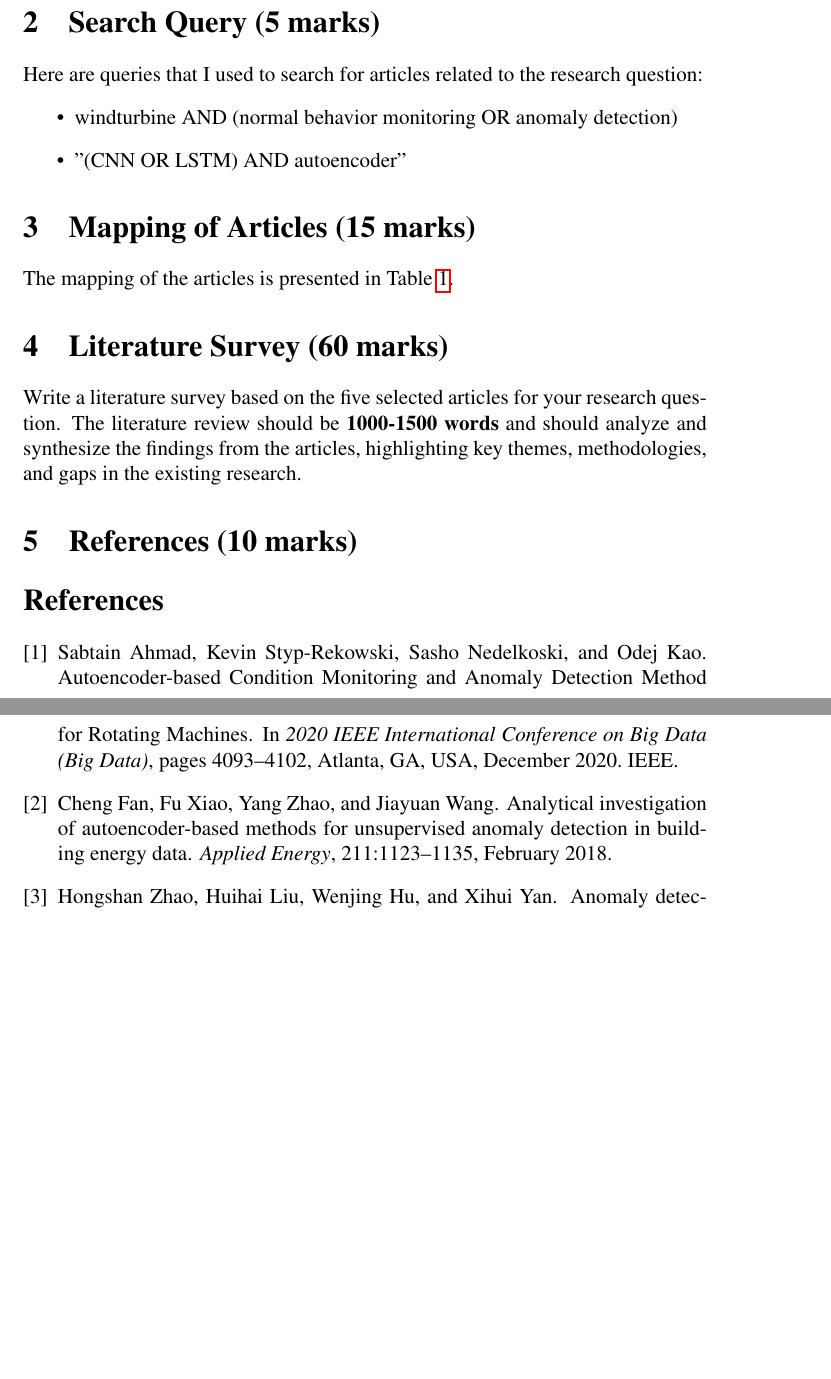
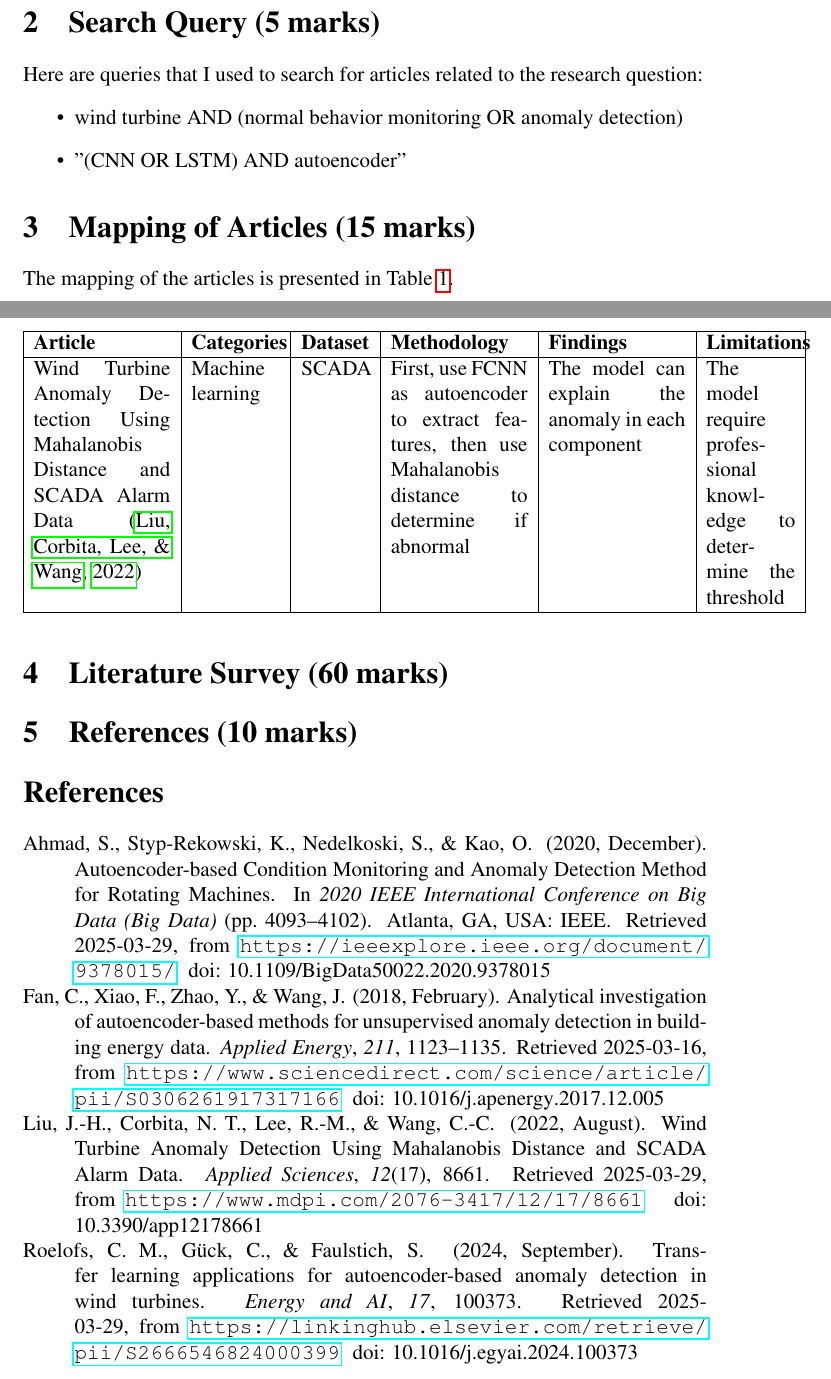
Before and after one commit to BuiHoangTu/ul.2025s.cs6472-research-methods, a LaTeX document (assessment2.tex): two parts of pages 1 and 3 of 3 before the commit and two parts of pages 1 and 3 of 4 after it, joined at a grey line, cut so that both start at the same text, the shorter picture padded with empty space. Compiled offline with pdfLaTeX.

Commit message:
use long table, cite apa

```diff
--- a/assessment2.tex
+++ b/assessment2.tex
@@ -5,6 +5,8 @@
 \usepackage{enumitem}
 \usepackage{titlesec}
 \usepackage{times}
+\usepackage{longtable}
+\usepackage{apacite}
 
 
 \begin{document}
@@ -22,7 +24,7 @@ In large-scale wind farms, how does a CNN autoencoder-based Normal Behaviour Mon
 \section{Search Query (5 marks)}
 Here are queries that I used to search for articles related to the research question:
 \begin{itemize}
-    \item windturbine AND (normal behavior monitoring OR anomaly detection)
+    \item wind turbine AND (normal behavior monitoring OR anomaly detection)
     \item "(CNN OR LSTM) AND autoencoder"
 \end{itemize}
 
@@ -54,5 +56,20 @@ The mapping of the articles is presented in Table \ref{tab:article_mapping}.
 
-        % First article
+    \hline
+    \textbf{Article} &
+    \textbf{Categories} &
+    \textbf{Dataset} &
+    \textbf{Methodology} &
+    \textbf{Findings} &
+    \textbf{Limitations} \\
+    \hline
+    \endhead
+
+    \hline
+    \endfoot
+
+    \hline
+    \endlastfoot
+
     Analytical investigation of autoencoder-based methods for unsupervised anomaly detection in building energy data \cite{fan_analytical_2018} &
     Framework &
     Private dataset &
@@ -92,6 +105,15 @@ The mapping of the articles is presented in Table \ref{tab:article_mapping}.
+    Wind Turbine Anomaly Detection Using Mahalanobis Distance and SCADA Alarm Data \cite{liu_wind_2022} &
+    Machine learning &
+    SCADA &
+    First, use FCNN as autoencoder to extract features, then use Mahalanobis distance to determine if abnormal &
+    The model can explain the anomaly in each component &
+    The model require professional knowledge to determine the threshold \\
+    \hline
+
+\end{longtable}
 
 \section{Literature Survey (60 marks)}
-Write a literature survey based on the five selected articles for your research question. The literature review should be \textbf{1000-1500 words} and should analyze and synthesize the findings from the articles, highlighting key themes, methodologies, and gaps in the existing research.
+% Write a literature survey based on the five selected articles for your research question. The literature review should be \textbf{1000-1500 words} and should analyze and synthesize the findings from the articles, highlighting key themes, methodologies, and gaps in the existing research.
 
 \section{References (10 marks)}
 % Ensure proper in-text citations and include a bibliography. You are free to use any recognized citation format (e.g., APA, MLA, Harvard, IEEE), but it must be consistent throughout your article.
```
Also changed, not shown: assessment2.tex (24 more changed lines). Lines whose indentation alone changed are shown as unchanged.
